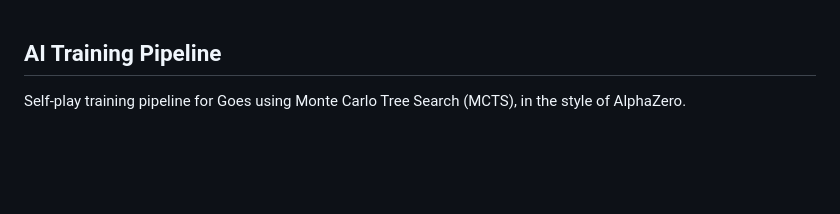
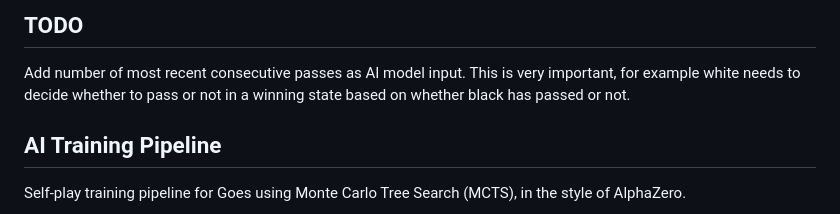
Before and after one commit to PratherConid/Goes, a Markdown page: ai/Readme.md, the part around the change. Drawn GitHub-style; blank space fills up the shorter version.

Commit message:
add todo for ai

```diff
--- a/ai/Readme.md
+++ b/ai/Readme.md
@@ -1,3 +1,6 @@
+## TODO
+Add number of most recent consecutive passes as AI model input. This is very important, for example white needs to decide whether to pass or not in a winning state based on whether black has passed or not.
+
 ## AI Training Pipeline
 
 Self-play training pipeline for Goes using Monte Carlo Tree Search (MCTS), in the style of AlphaZero.
```
